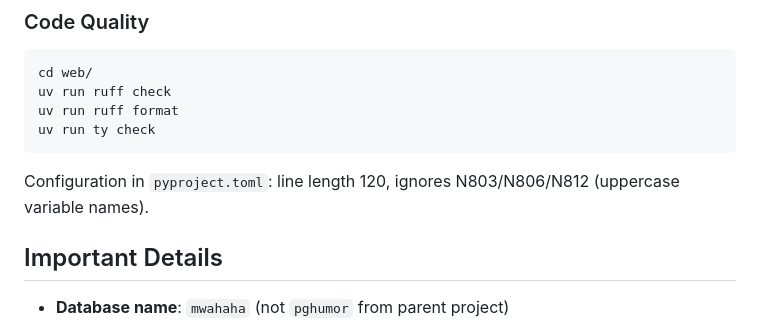
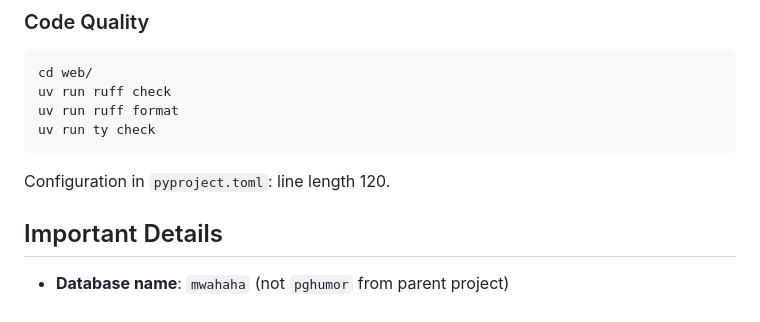
Before and after one commit to pln-fing-udelar/mwahaha-vote-webapp, a Markdown page: CLAUDE.md, the part around the change. GitHub-like rendering.

Commit message:
Remove old config options

````diff
--- a/CLAUDE.md
+++ b/CLAUDE.md
@@ -108,7 +108,7 @@ uv run ruff format
 uv run ty check
 ```
 
-Configuration in `pyproject.toml`: line length 120, ignores N803/N806/N812 (uppercase variable names).
+Configuration in `pyproject.toml`: line length 120.
 
 ## Important Details
 
````
